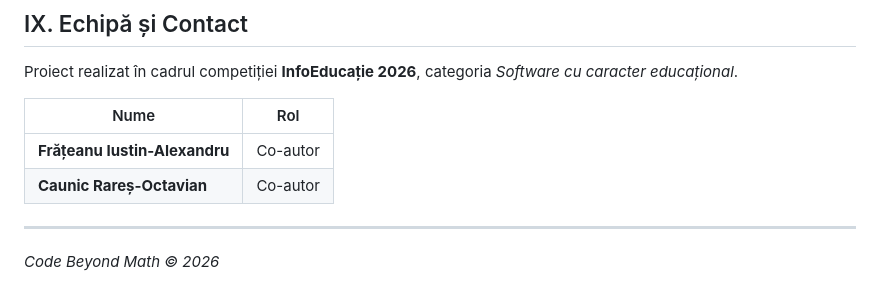
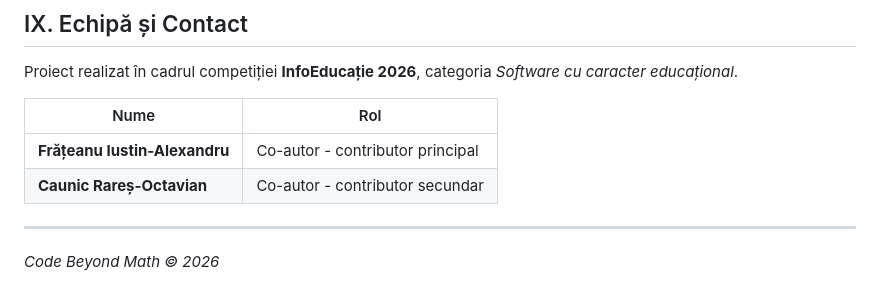
Before and after one commit to CodeBeyondMath/Code-Beyond-Math, a Markdown page: README.md, the part around the change. GitHub-like rendering.

```diff
--- a/README.md
+++ b/README.md
@@ -416,8 +416,8 @@ Proiect realizat în cadrul competiției **InfoEducație 2026**, categoria *Soft
 
 | Nume | Rol |
 |---|---|
-| **Frățeanu Iustin-Alexandru** | Co-autor |
-| **Caunic Rareș-Octavian** | Co-autor |
+| **Frățeanu Iustin-Alexandru** | Co-autor - contributor principal |
+| **Caunic Rareș-Octavian** | Co-autor - contributor secundar |
 
 ---
 
```
